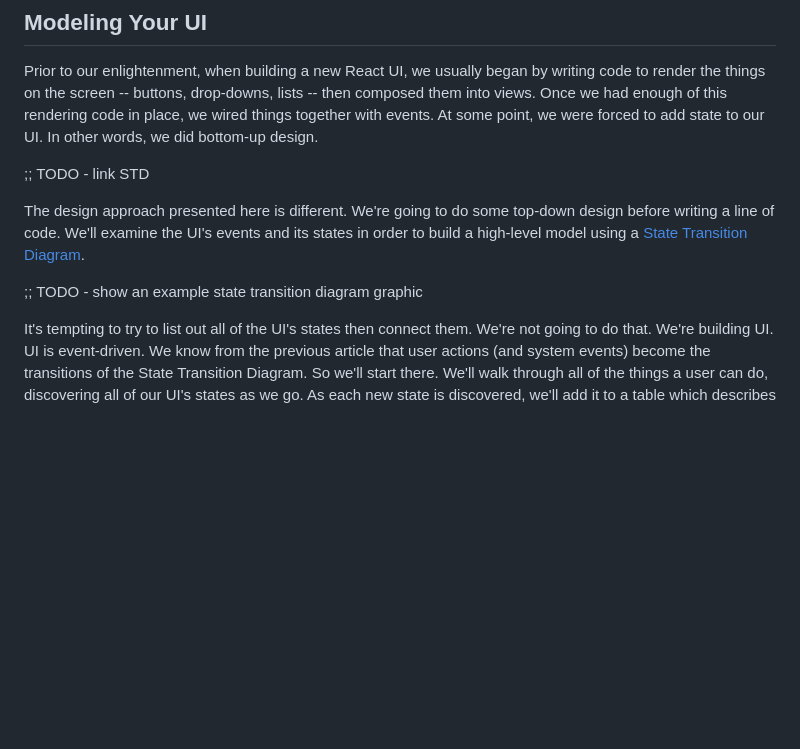
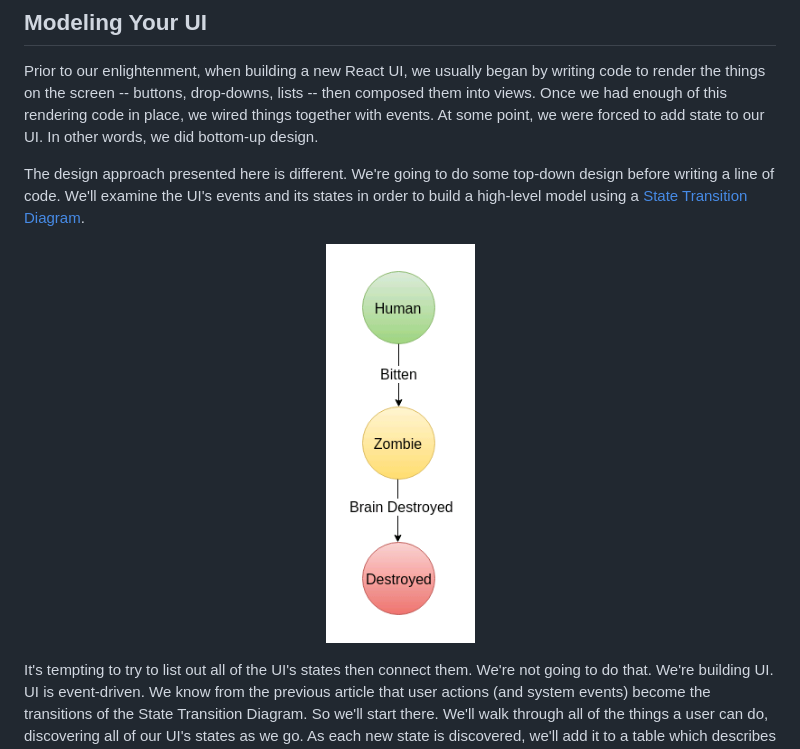
Before and after one commit to jebberjeb/reframe-fsm, a Markdown page: doc/HOWTO-blog.md, the part around the change. Rendered like a GitHub page; blank space fills up the shorter version.

Commit message:
Add example fsm

```diff
--- a/doc/HOWTO-blog.md
+++ b/doc/HOWTO-blog.md
@@ -31,14 +31,14 @@ writing code to render the things on the screen -- buttons, drop-downs, lists
 place, we wired things together with events.  At some point, we were forced to
 add state to our UI. In other words, we did bottom-up design.
 
-;; TODO - link STD
-
 The design approach presented here is different.  We're going to do some
 top-down design before writing a line of code.  We'll examine the UI's events
 and its states in order to build a high-level model using a [State Transition
 Diagram]().
 
-;; TODO - show an example state transition diagram graphic
+<p align="center">
+<img src="fsm1.png" height="400"/>
+</p>
 
 It's tempting to try to list out all of the UI's states then connect them.
 We're not going to do that. We're building UI. UI is event-driven.  We know
```
Also changed, not shown: doc/fsm1.png (renamed from doc/Screen Shot 2017-07-24 at 4.12.57 PM.png).
